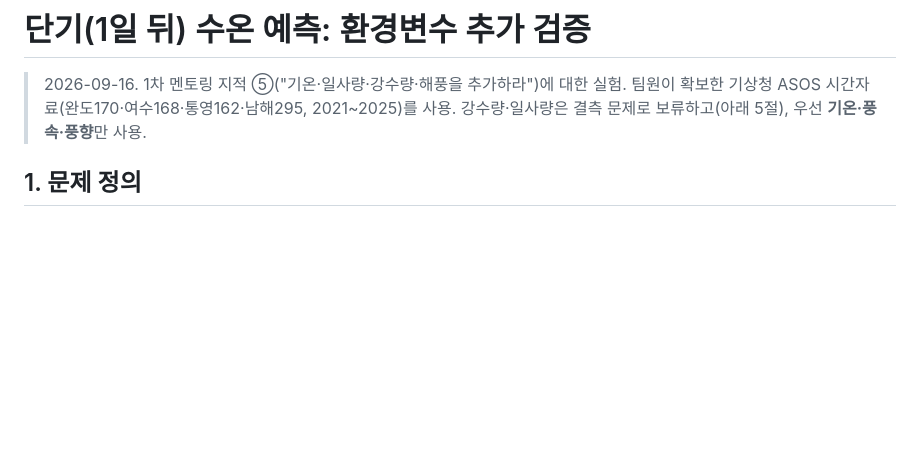
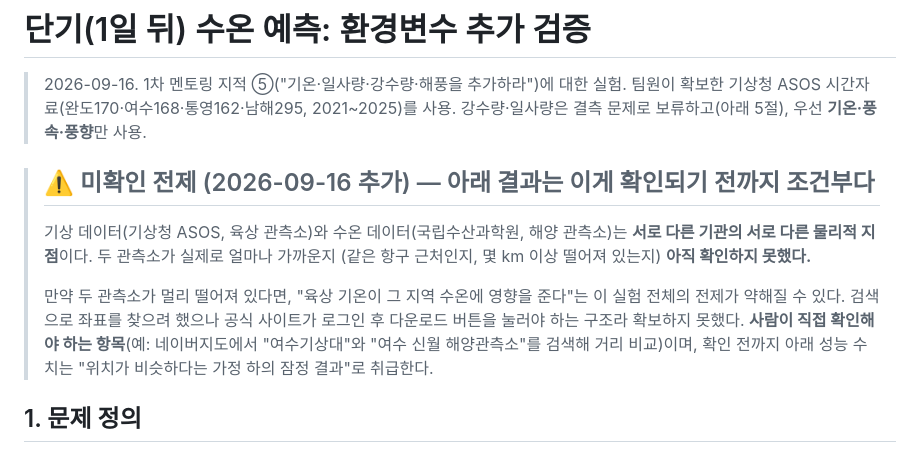
Before and after one commit to kjhes/ocean-science-bigdata-2026, a Markdown page: docs/단기예측_환경변수_검증.md, the part around the change. Rendered like a GitHub page; blank space fills up the shorter version.

```diff
--- a/docs/단기예측_환경변수_검증.md
+++ b/docs/단기예측_환경변수_검증.md
@@ -3,6 +3,19 @@
 > 2026-09-16. 1차 멘토링 지적 ⑤("기온·일사량·강수량·해풍을 추가하라")에 대한 실험.
 > 팀원이 확보한 기상청 ASOS 시간자료(완도170·여수168·통영162·남해295, 2021~2025)를
 > 사용. 강수량·일사량은 결측 문제로 보류하고(아래 5절), 우선 **기온·풍속·풍향**만 사용.
+
+> ## ⚠️ 미확인 전제 (2026-09-16 추가) — 아래 결과는 이게 확인되기 전까지 조건부다
+>
+> 기상 데이터(기상청 ASOS, 육상 관측소)와 수온 데이터(국립수산과학원, 해양 관측소)는
+> **서로 다른 기관의 서로 다른 물리적 지점**이다. 두 관측소가 실제로 얼마나 가까운지
+> (같은 항구 근처인지, 몇 km 이상 떨어져 있는지) **아직 확인하지 못했다.**
+>
+> 만약 두 관측소가 멀리 떨어져 있다면, "육상 기온이 그 지역 수온에 영향을 준다"는
+> 이 실험 전체의 전제가 약해질 수 있다. 검색으로 좌표를 찾으려 했으나 공식
+> 사이트가 로그인 후 다운로드 버튼을 눌러야 하는 구조라 확보하지 못했다.
+> **사람이 직접 확인해야 하는 항목**(예: 네이버지도에서 "여수기상대"와 "여수 신월
+> 해양관측소"를 검색해 거리 비교)이며, 확인 전까지 아래 성능 수치는
+> "위치가 비슷하다는 가정 하의 잠정 결과"로 취급한다.
 
 ## 1. 문제 정의
 
```
Also changed, not shown: PROGRESS.md (+12 -0 lines).
